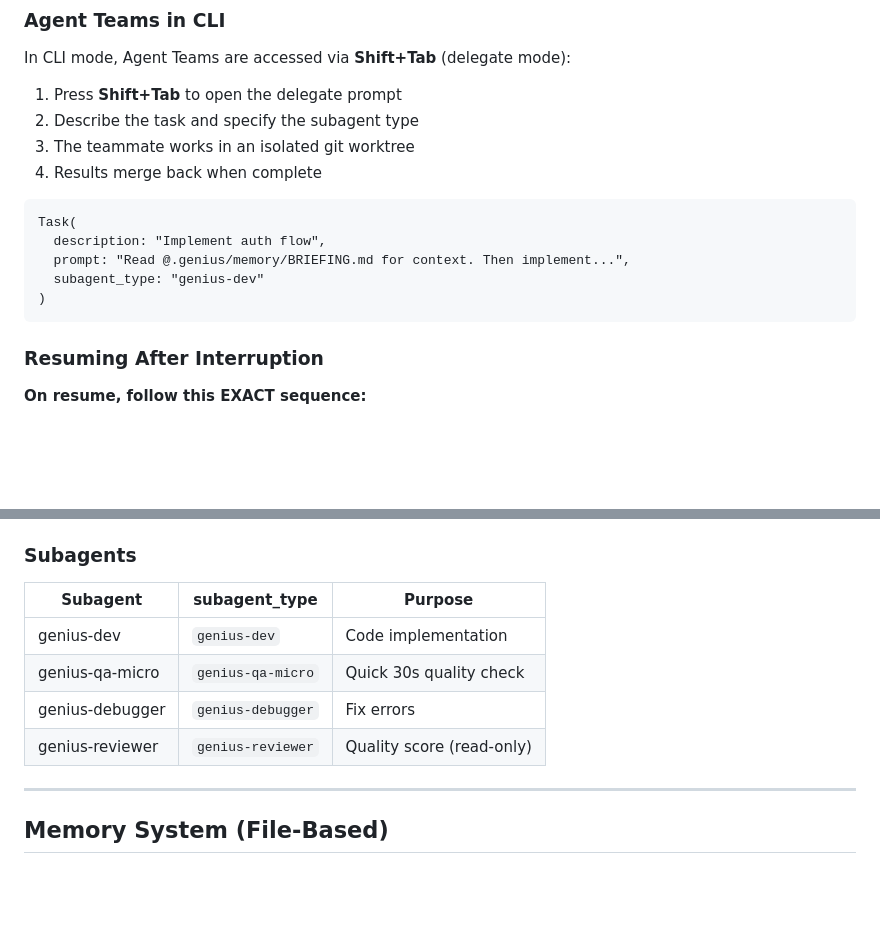
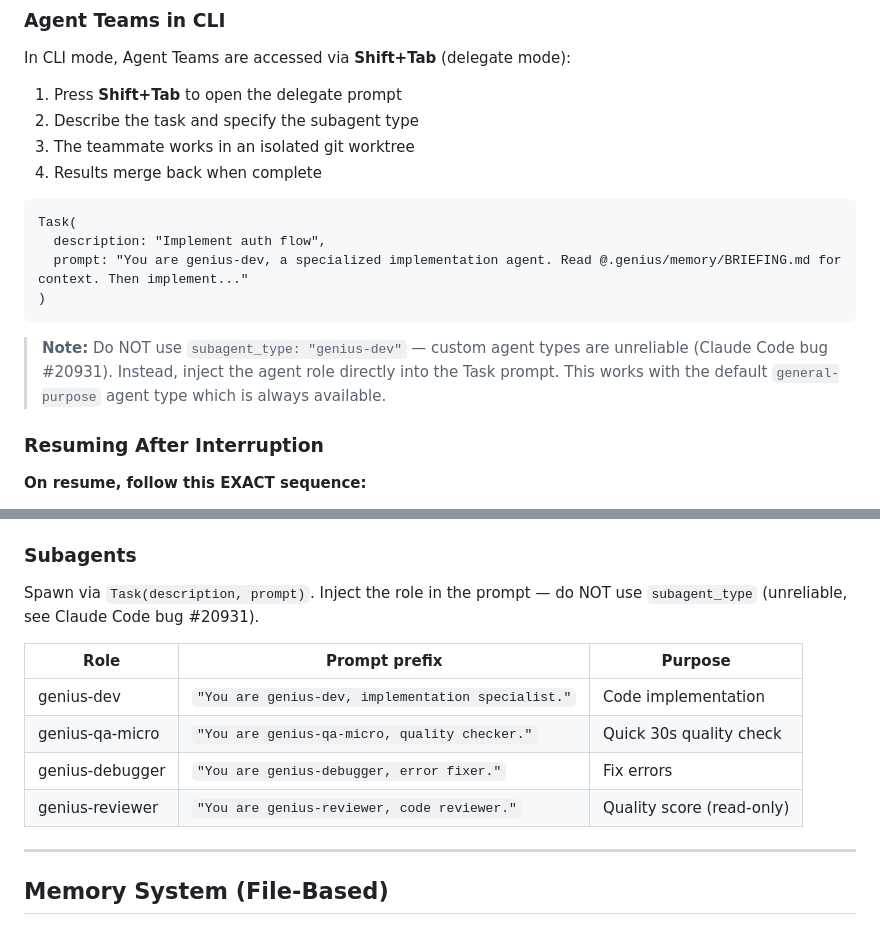
Before and after one commit to w-3-art/genius-team, a Markdown page: CLAUDE.md, 2 parts joined by grey strips. Drawn GitHub-style; blank space fills up the shorter version.

Commit message:
fix: replace subagent_type with prompt injection — workaround Claude Code bug #20931
Custom agent types (genius-dev, genius-qa-micro, etc.) fail with 'Agent type not found' error.
Root cause: Claude Code bug #20931 — custom agents in ~/.claude/agents/ not loaded as Task subagent types.
Fix: inject role directly into Task prompt instead of using subagent_type.
This uses the always-available 'general-purpose' agent type.

Updated: CLAUDE.md, configs/cli/CLAUDE.md, configs/ide/CLAUDE.md

````diff
--- a/CLAUDE.md
+++ b/CLAUDE.md
@@ -96,10 +96,11 @@ In CLI mode, Agent Teams are accessed via **Shift+Tab** (delegate mode):
 ```
 Task(
   description: "Implement auth flow",
-  prompt: "Read @.genius/memory/BRIEFING.md for context. Then implement...",
-  subagent_type: "genius-dev"
+  prompt: "You are genius-dev, a specialized implementation agent. Read @.genius/memory/BRIEFING.md for context. Then implement..."
 )
 ```
+
+> **Note:** Do NOT use `subagent_type: "genius-dev"` — custom agent types are unreliable (Claude Code bug #20931). Instead, inject the agent role directly into the Task prompt. This works with the default `general-purpose` agent type which is always available.
 
 ### Resuming After Interruption
 
@@ -126,12 +127,14 @@ Genius Team v18.0 uses Claude Code Agent Teams (`CLAUDE_CODE_EXPERIMENTAL_AGENT_
 
 ### Subagents
 
-| Subagent | subagent_type | Purpose |
-|----------|---------------|---------|
-| genius-dev | `genius-dev` | Code implementation |
-| genius-qa-micro | `genius-qa-micro` | Quick 30s quality check |
-| genius-debugger | `genius-debugger` | Fix errors |
-| genius-reviewer | `genius-reviewer` | Quality score (read-only) |
+Spawn via `Task(description, prompt)`. Inject the role in the prompt — do NOT use `subagent_type` (unreliable, see Claude Code bug #20931).
+
+| Role | Prompt prefix | Purpose |
+|------|--------------|---------|
+| genius-dev | `"You are genius-dev, implementation specialist."` | Code implementation |
+| genius-qa-micro | `"You are genius-qa-micro, quality checker."` | Quick 30s quality check |
+| genius-debugger | `"You are genius-debugger, error fixer."` | Fix errors |
+| genius-reviewer | `"You are genius-reviewer, code reviewer."` | Quality score (read-only) |
 
 ---
 
````
Also changed, not shown: configs/cli/CLAUDE.md (+1 -1 lines), configs/ide/CLAUDE.md (+1 -1 lines).
